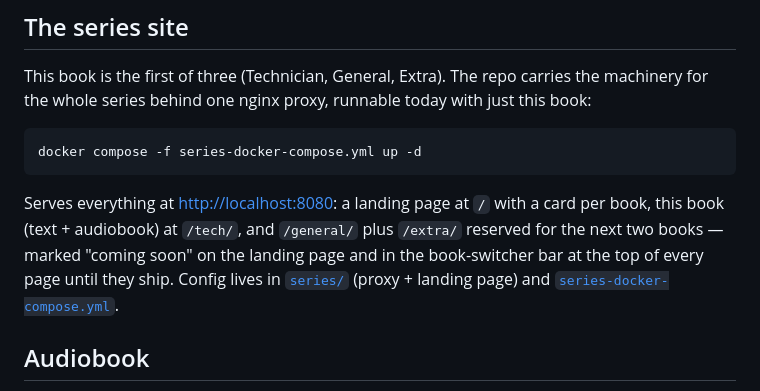
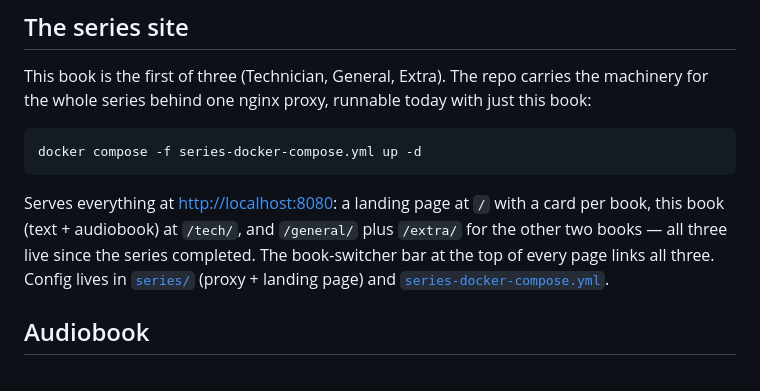
Before and after one commit to Atvriders/your-first-ham-license, a Markdown page: README.md, the part around the change. GitHub-like rendering.

Commit message:
README: series site complete — all three books live
Co-Authored-By: Kimi K3 <noreply@moonshot.cn>

```diff
--- a/README.md
+++ b/README.md
@@ -80,8 +80,8 @@ docker compose -f series-docker-compose.yml up -d
 
 Serves everything at [http://localhost:8080](http://localhost:8080): a landing page at
 `/` with a card per book, this book (text + audiobook) at `/tech/`, and `/general/`
-plus `/extra/` reserved for the next two books — marked "coming soon" on the landing
-page and in the book-switcher bar at the top of every page until they ship. Config
+plus `/extra/` for the other two books — all three live since the series completed.
+The book-switcher bar at the top of every page links all three. Config
 lives in [`series/`](series/) (proxy + landing page) and
 [`series-docker-compose.yml`](series-docker-compose.yml).
 
```
